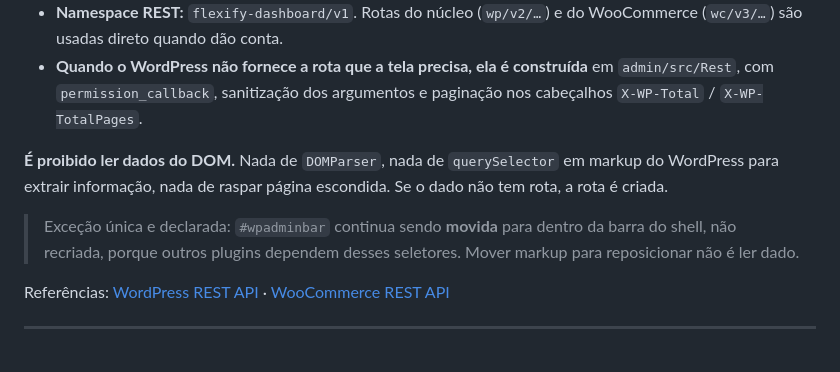
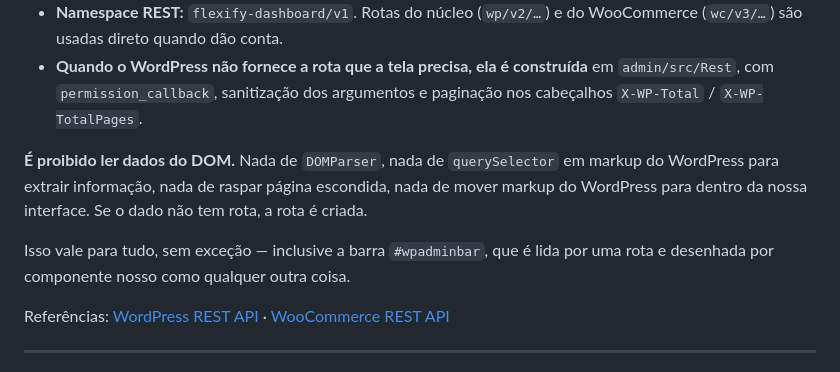
Before and after one commit to meumouse/flexify-dashboard, a Markdown page: AGENTS.md, the part around one of its changes. Rendered like a GitHub page.

```diff
--- a/AGENTS.md
+++ b/AGENTS.md
@@ -14,9 +14,9 @@ Quando uma regra aqui conflitar com o que o código faz hoje, **a regra ganha**
 - **Namespace REST:** `flexify-dashboard/v1`. Rotas do núcleo (`wp/v2/…`) e do WooCommerce (`wc/v3/…`) são usadas direto quando dão conta.
 - **Quando o WordPress não fornece a rota que a tela precisa, ela é construída** em `admin/src/Rest`, com `permission_callback`, sanitização dos argumentos e paginação nos cabeçalhos `X-WP-Total` / `X-WP-TotalPages`.
 
-**É proibido ler dados do DOM.** Nada de `DOMParser`, nada de `querySelector` em markup do WordPress para extrair informação, nada de raspar página escondida. Se o dado não tem rota, a rota é criada.
+**É proibido ler dados do DOM.** Nada de `DOMParser`, nada de `querySelector` em markup do WordPress para extrair informação, nada de raspar página escondida, nada de mover markup do WordPress para dentro da nossa interface. Se o dado não tem rota, a rota é criada.
 
-> Exceção única e declarada: `#wpadminbar` continua sendo **movida** para dentro da barra do shell, não recriada, porque outros plugins dependem desses seletores. Mover markup para reposicionar não é ler dado.
+Isso vale para tudo, sem exceção — inclusive a barra `#wpadminbar`, que é lida por uma rota e desenhada por componente nosso como qualquer outra coisa.
 
 Referências: [WordPress REST API](https://developer.wordpress.org/rest-api/reference/) · [WooCommerce REST API](https://developer.woocommerce.com/docs/apis/rest-api/)
 
```
Also changed, not shown: other parts of AGENTS.md (+55 -7 lines), docs/planejamento-padronizacao-ui-api.md (+3 -3 lines).
